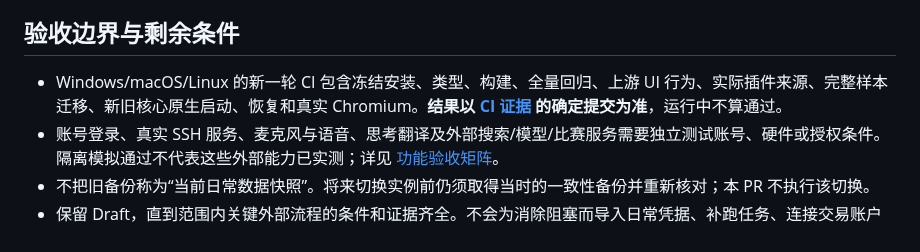
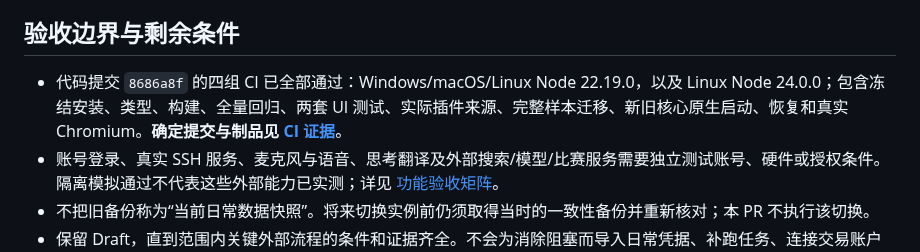
Before and after one commit to quantskills/QuantStudio, a Markdown page: docs/dsh-upgrade/README.md, the part around the change. Rendered like a GitHub page.

Commit message:
docs(upgrade): record passing cross-platform and browser acceptance evidence

```diff
--- a/docs/dsh-upgrade/README.md
+++ b/docs/dsh-upgrade/README.md
@@ -22,7 +22,7 @@
 
 ## 验收边界与剩余条件
 
-- Windows/macOS/Linux 的新一轮 CI 包含冻结安装、类型、构建、全量回归、上游 UI 行为、实际插件来源、完整样本迁移、新旧核心原生启动、恢复和真实 Chromium。**结果以 [CI 证据](ci-validation.json) 的确定提交为准**，运行中不算通过。
+- 代码提交 `8686a8f` 的四组 CI 已全部通过：Windows/macOS/Linux Node 22.19.0，以及 Linux Node 24.0.0；包含冻结安装、类型、构建、全量回归、两套 UI 测试、实际插件来源、完整样本迁移、新旧核心原生启动、恢复和真实 Chromium。**确定提交与制品见 [CI 证据](ci-validation.json)**。
 - 账号登录、真实 SSH 服务、麦克风与语音、思考翻译及外部搜索/模型/比赛服务需要独立测试账号、硬件或授权条件。隔离模拟通过不代表这些外部能力已实测；详见 [功能验收矩阵](feature-acceptance.md)。
 - 不把旧备份称为“当前日常数据快照”。将来切换实例前仍须取得当时的一致性备份并重新核对；本 PR 不执行该切换。
 - 保留 Draft，直到范围内关键外部流程的条件和证据齐全。不会为消除阻塞而导入日常凭据、补跑任务、连接交易账户或更改保护标记。
```
Also changed, not shown: docs/dsh-upgrade/test-report.md (+17 -0 lines), docs/dsh-upgrade/screenshots/rc2-advanced-settings.png (added), docs/dsh-upgrade/screenshots/rc2-workspace.png (added), 4 other files.
